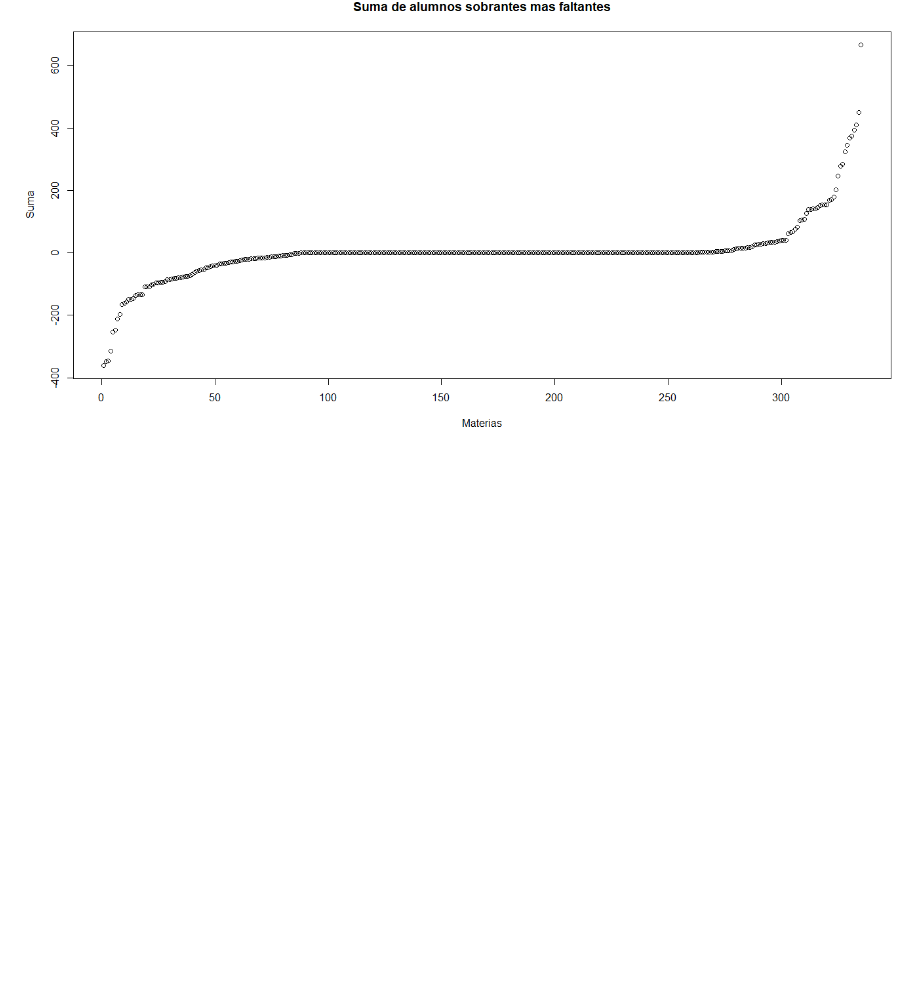
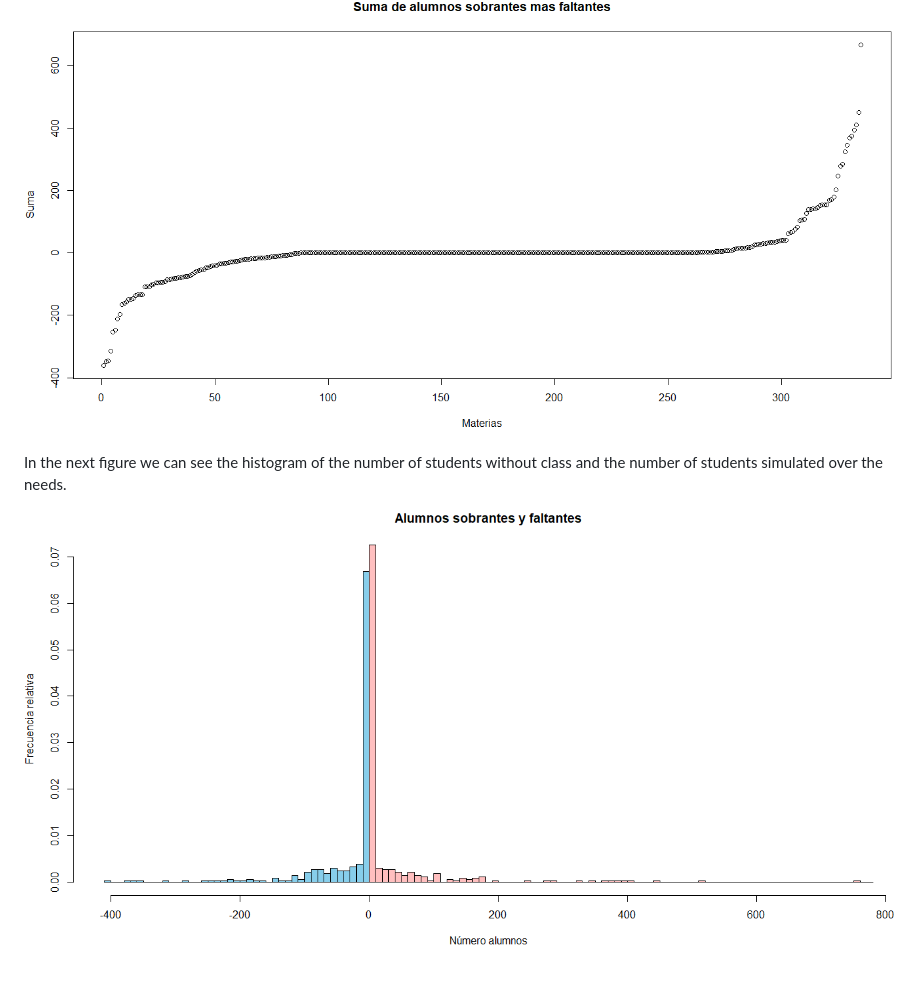
Before and after one commit to ArrigoCoen/Faculty_schedule_simulation, a Markdown page: 06 Grading skeletons/README.md, the part around the change. GitHub-like rendering; pictures changed too: Figures/Fig_histogram_over_and_under_students.PNG (added); blank space fills up the shorter version.

Commit message:
Update README 06

```diff
--- a/06 Grading skeletons/README.md
+++ b/06 Grading skeletons/README.md
@@ -35,3 +35,7 @@ In the next figure we can see the heatmap of the division of the matrix _mat\_st
 In the next figure we can see the graphic of the sum of the number of students without class plus the number of students simulated over the needs.
 
 ![mat_demanda_aux_divided_by_mat_demanda_alumnos](https://github.com/ArrigoCoen/Faculty_schedule_simulation/blob/master/Figures/Fig_sum_over_and_under_students.PNG)
+
+In the next figure we can see the histogram of the number of students without class and the number of students simulated over the needs.
+
+![mat_demanda_aux_divided_by_mat_demanda_alumnos](https://github.com/ArrigoCoen/Faculty_schedule_simulation/blob/master/Figures/Fig_histogram_over_and_under_students.PNG)
```
